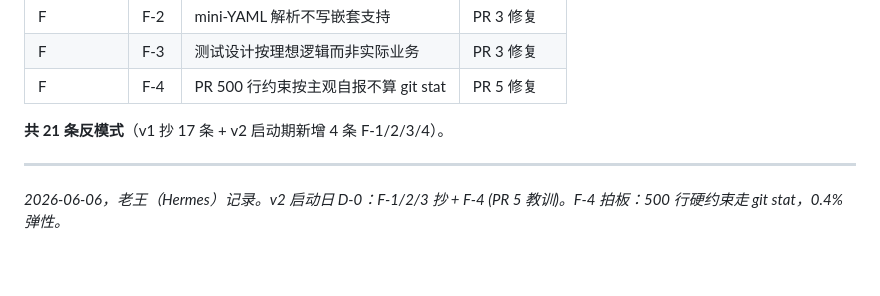
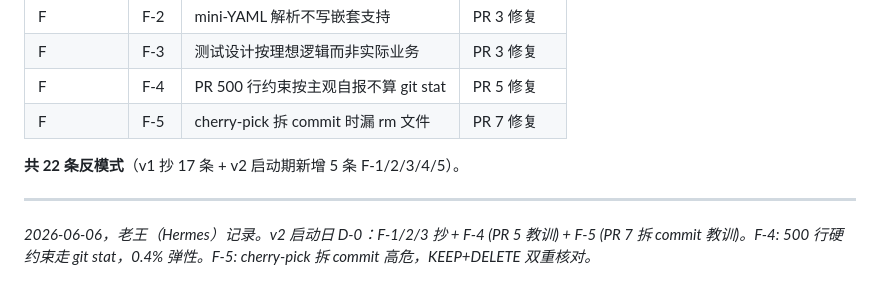
Before and after one commit to weixingnc/darwin_ai, a Markdown page: docs/ANTI_PATTERNS.md, the part around one of its changes. Rendered like a GitHub page.

```diff
--- a/docs/ANTI_PATTERNS.md
+++ b/docs/ANTI_PATTERNS.md
@@ -605,9 +669,10 @@ git stat < 495 = 接受（subagent 留了 buffer）
 | F           | F-2 | mini-YAML 解析不写嵌套支持           | PR 3 修复   |
 | F           | F-3 | 测试设计按理想逻辑而非实际业务       | PR 3 修复   |
 | F           | F-4 | PR 500 行约束按主观自报不算 git stat | PR 5 修复   |
+| F           | F-5 | cherry-pick 拆 commit 时漏 rm 文件   | PR 7 修复   |
 
-**共 21 条反模式**（v1 抄 17 条 + v2 启动期新增 4 条 F-1/2/3/4）。
+**共 22 条反模式**（v1 抄 17 条 + v2 启动期新增 5 条 F-1/2/3/4/5）。
 
 ---
 
-_2026-06-06，老王（Hermes）记录。v2 启动日 D-0：F-1/2/3 抄 + F-4 (PR 5 教训)。F-4 拍板：500 行硬约束走 git stat，0.4% 弹性。_
+_2026-06-06，老王（Hermes）记录。v2 启动日 D-0：F-1/2/3 抄 + F-4 (PR 5 教训) + F-5 (PR 7 拆 commit 教训)。F-4: 500 行硬约束走 git stat，0.4% 弹性。F-5: cherry-pick 拆 commit 高危，KEEP+DELETE 双重核对。_
```
Also changed, not shown: other parts of docs/ANTI_PATTERNS.md (+64 -0 lines).
